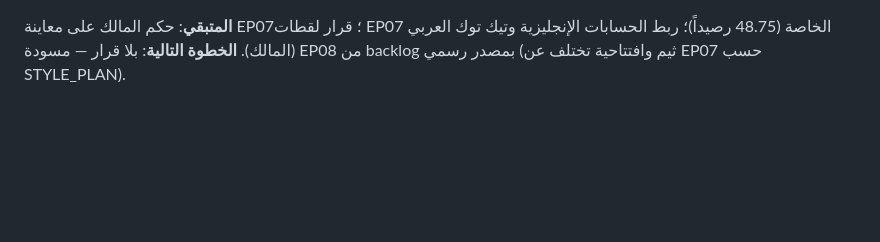
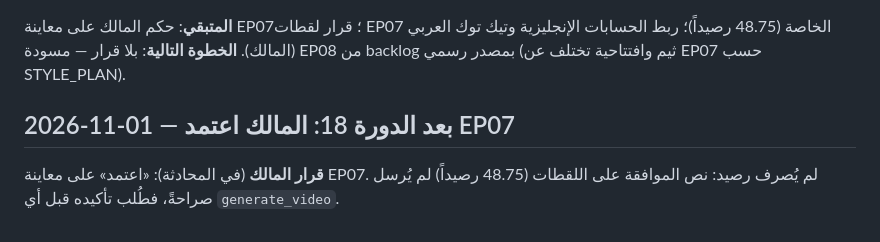
Before and after one commit to alfalasi26481/video-studio, a Markdown page: docs/DEV_LOG.md, the part around the change. GitHub-like rendering; blank space fills up the shorter version.

```diff
--- a/docs/DEV_LOG.md
+++ b/docs/DEV_LOG.md
@@ -291,3 +291,6 @@
 
 **المتبقي**: حكم المالك على معاينة EP07؛ قرار لقطات EP07 الخاصة (48.75 رصيداً)؛ ربط الحسابات الإنجليزية وتيك توك العربي (المالك).
 **الخطوة التالية**: بلا قرار — مسودة EP08 من backlog بمصدر رسمي (ثيم وافتتاحية تختلف عن EP07 حسب STYLE_PLAN).
+
+## 2026-11-01 — بعد الدورة 18: المالك اعتمد EP07
+**قرار المالك** (في المحادثة): «اعتمد» على معاينة EP07. لم يُصرف رصيد: نص الموافقة على اللقطات (48.75 رصيداً) لم يُرسل صراحةً، فطُلب تأكيده قبل أي `generate_video`.
```
Also changed, not shown: docs/ROADMAP.md (+1 -1 lines), master-claude/episodes/ep07.md (+1 -1 lines).
